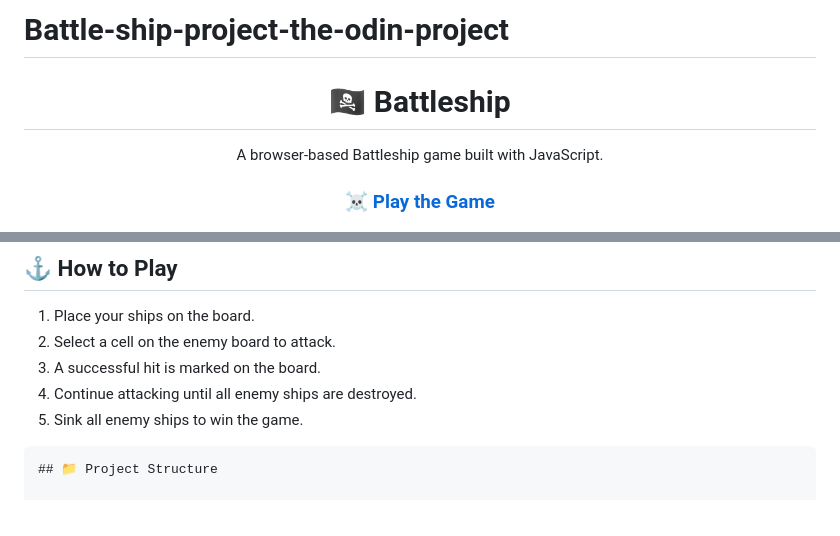
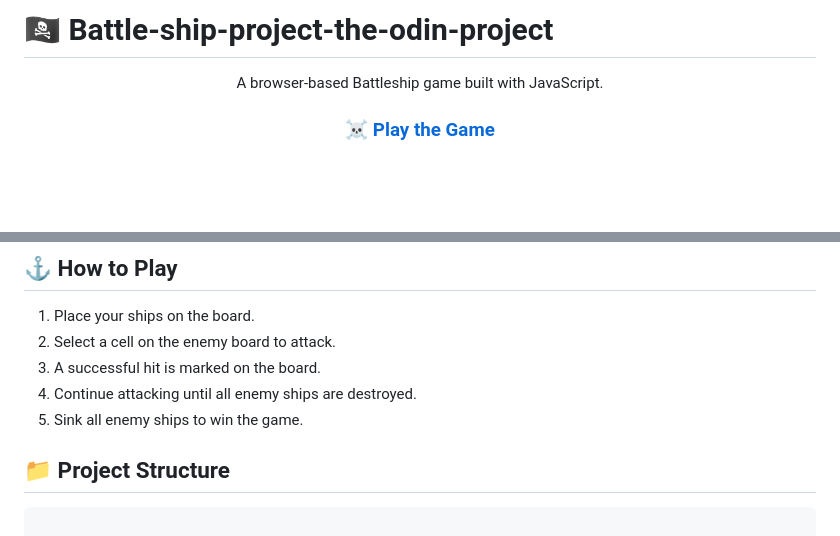
Before and after one commit to Dungnope/Battle-ship-project-the-odin-project, a Markdown page: README.md, 2 parts joined by grey strips. GitHub-like rendering; blank space fills up the shorter version.

Commit message:
small tweak md file

````diff
--- a/README.md
+++ b/README.md
@@ -1,8 +1,6 @@
-# Battle-ship-project-the-odin-project
+# 🏴‍☠️ Battle-ship-project-the-odin-project
 
 <div align="center">
-
-# 🏴‍☠️ Battleship
 
 A browser-based Battleship game built with JavaScript.
 
@@ -68,8 +66,8 @@ This project helped me practice:
 4. Continue attacking until all enemy ships are destroyed.
 5. Sink all enemy ships to win the game.
 
+## 📁 Project Structure
 ```md
-## 📁 Project Structure
 
 src/
 ├── assets/              # Game assets such as images and sounds
````
